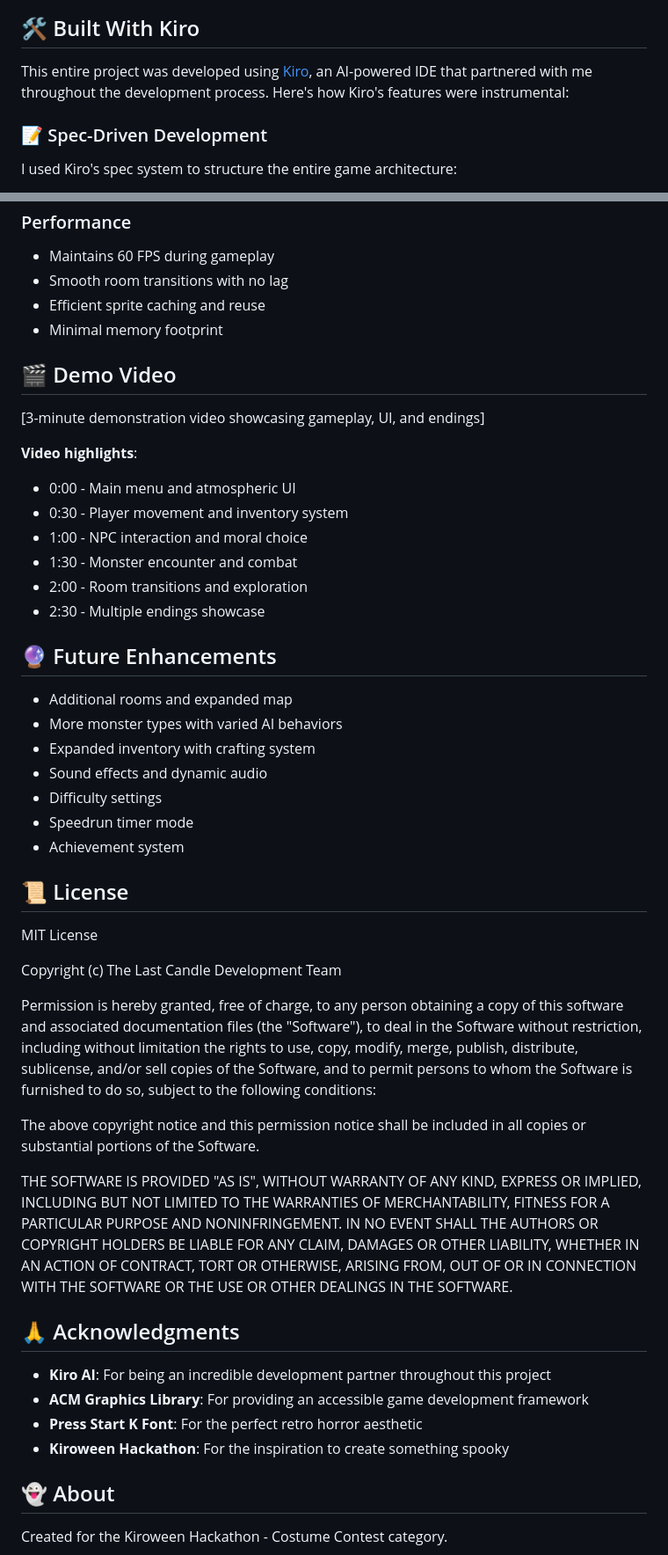
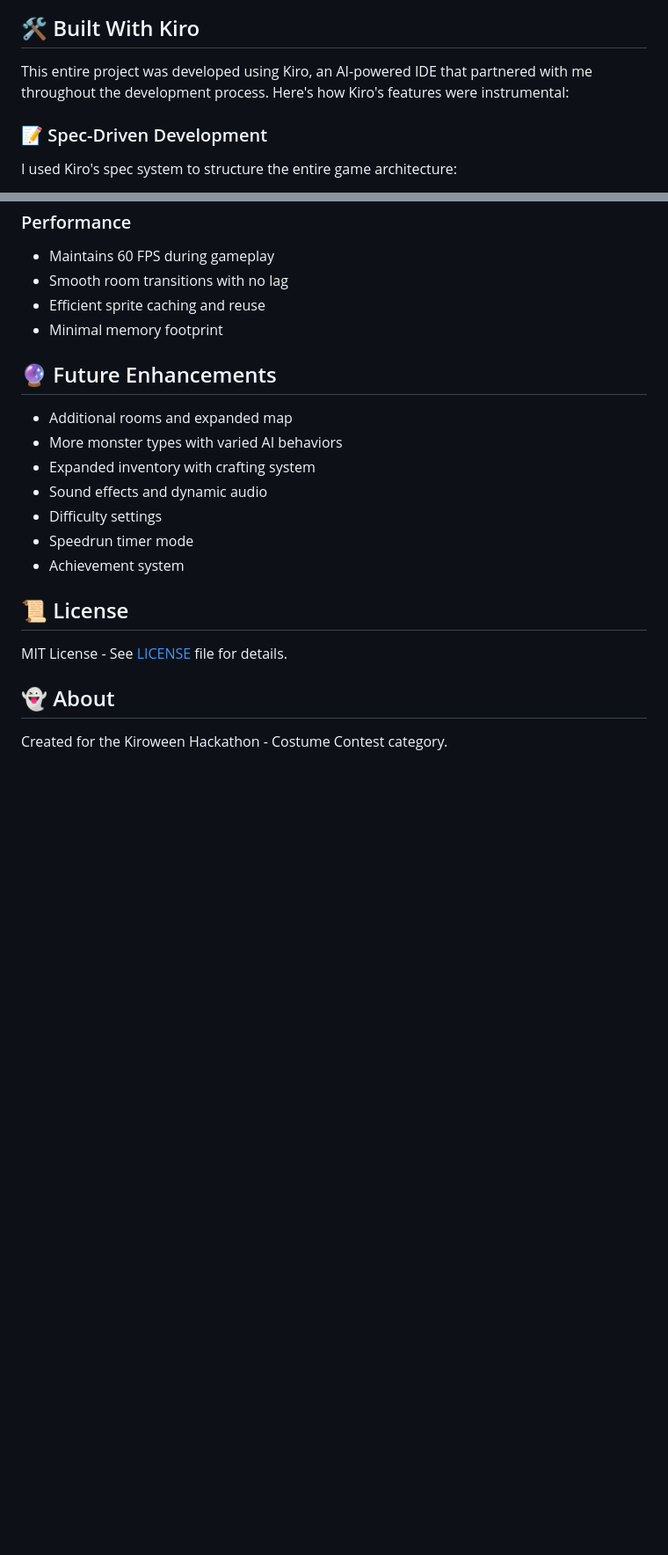
Before and after one commit to Kehn-Marv/The-Last-Candle, a Markdown page: README.md, 2 parts joined by grey strips. Shown: that part at 88% size. GitHub-like rendering; blank space fills up the shorter version.

```diff
--- a/README.md
+++ b/README.md
@@ -78,6 +81,6 @@ python -m http.server 8000
 ## 🛠️ Built With Kiro
 
-This entire project was developed using [Kiro](https://kiro.ai), an AI-powered IDE that partnered with me throughout the development process. Here's how Kiro's features were instrumental:
+This entire project was developed using Kiro, an AI-powered IDE that partnered with me throughout the development process. Here's how Kiro's features were instrumental:
 
 ### 📝 Spec-Driven Development
 
@@ -314,18 +271,6 @@ the-last-candle/
 - Efficient sprite caching and reuse
 - Minimal memory footprint
 
-## 🎬 Demo Video
-
-[3-minute demonstration video showcasing gameplay, UI, and endings]
-
-**Video highlights**:
-- 0:00 - Main menu and atmospheric UI
-- 0:30 - Player movement and inventory system
-- 1:00 - NPC interaction and moral choice
-- 1:30 - Monster encounter and combat
-- 2:00 - Room transitions and exploration
-- 2:30 - Multiple endings showcase
-
 ## 🔮 Future Enhancements
 
 - Additional rooms and expanded map
@@ -338,34 +283,7 @@ the-last-candle/
 
 ## 📜 License
 
-MIT License
-
-Copyright (c) The Last Candle Development Team
-
-Permission is hereby granted, free of charge, to any person obtaining a copy
-of this software and associated documentation files (the "Software"), to deal
-in the Software without restriction, including without limitation the rights
-to use, copy, modify, merge, publish, distribute, sublicense, and/or sell
-copies of the Software, and to permit persons to whom the Software is
-furnished to do so, subject to the following conditions:
-
-The above copyright notice and this permission notice shall be included in all
-copies or substantial portions of the Software.
-
-THE SOFTWARE IS PROVIDED "AS IS", WITHOUT WARRANTY OF ANY KIND, EXPRESS OR
-IMPLIED, INCLUDING BUT NOT LIMITED TO THE WARRANTIES OF MERCHANTABILITY,
-FITNESS FOR A PARTICULAR PURPOSE AND NONINFRINGEMENT. IN NO EVENT SHALL THE
-AUTHORS OR COPYRIGHT HOLDERS BE LIABLE FOR ANY CLAIM, DAMAGES OR OTHER
-LIABILITY, WHETHER IN AN ACTION OF CONTRACT, TORT OR OTHERWISE, ARISING FROM,
-OUT OF OR IN CONNECTION WITH THE SOFTWARE OR THE USE OR OTHER DEALINGS IN THE
-SOFTWARE.
-
-## 🙏 Acknowledgments
-
-- **Kiro AI**: For being an incredible development partner throughout this project
-- **ACM Graphics Library**: For providing an accessible game development framework
-- **Press Start K Font**: For the perfect retro horror aesthetic
-- **Kiroween Hackathon**: For the inspiration to create something spooky
+MIT License - See [LICENSE](LICENSE) file for details.
 
 ## 👻 About
 
```
Also changed, not shown: other parts of README.md (+8 -51 lines), Kiroween.png (added), web/the-last-candle.png (added), 1 other file.
